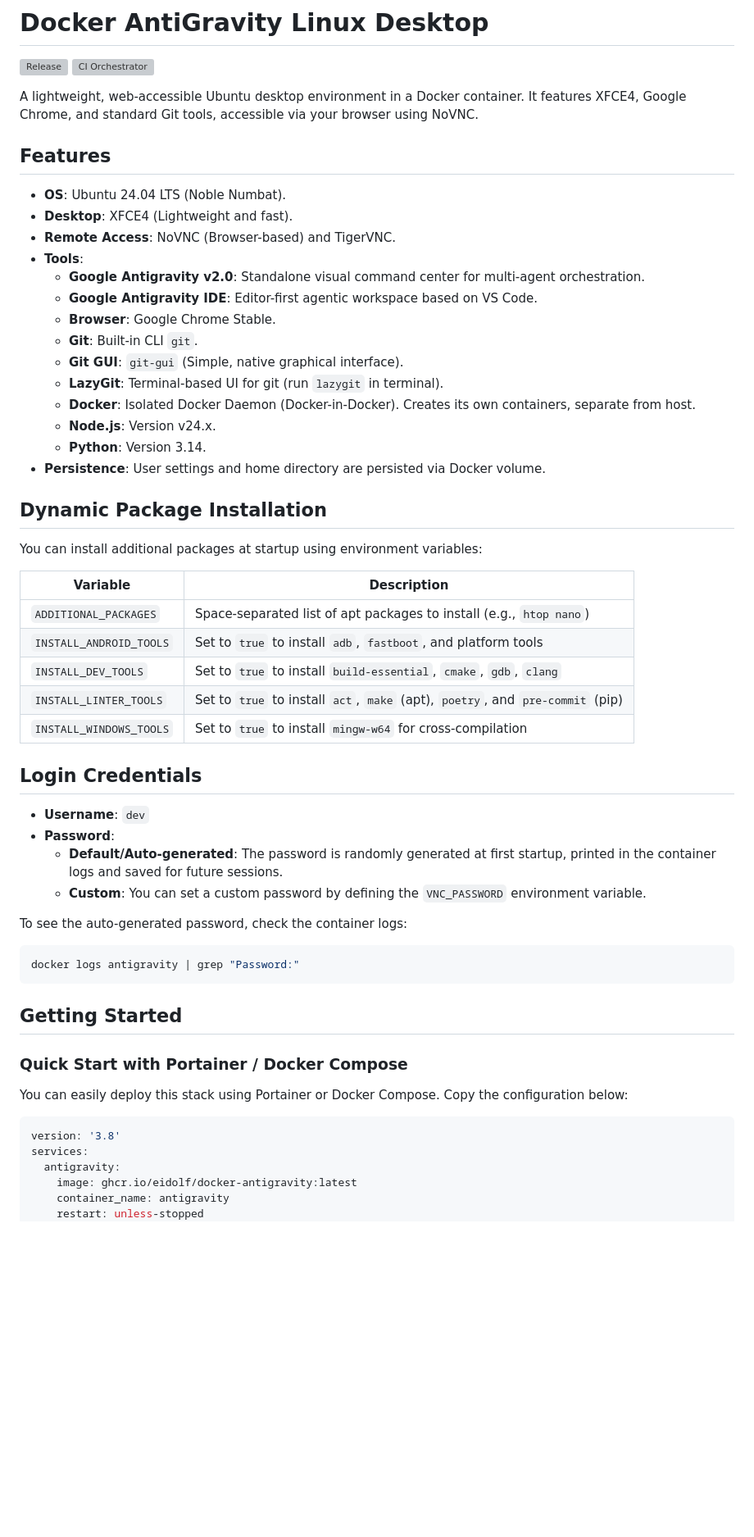
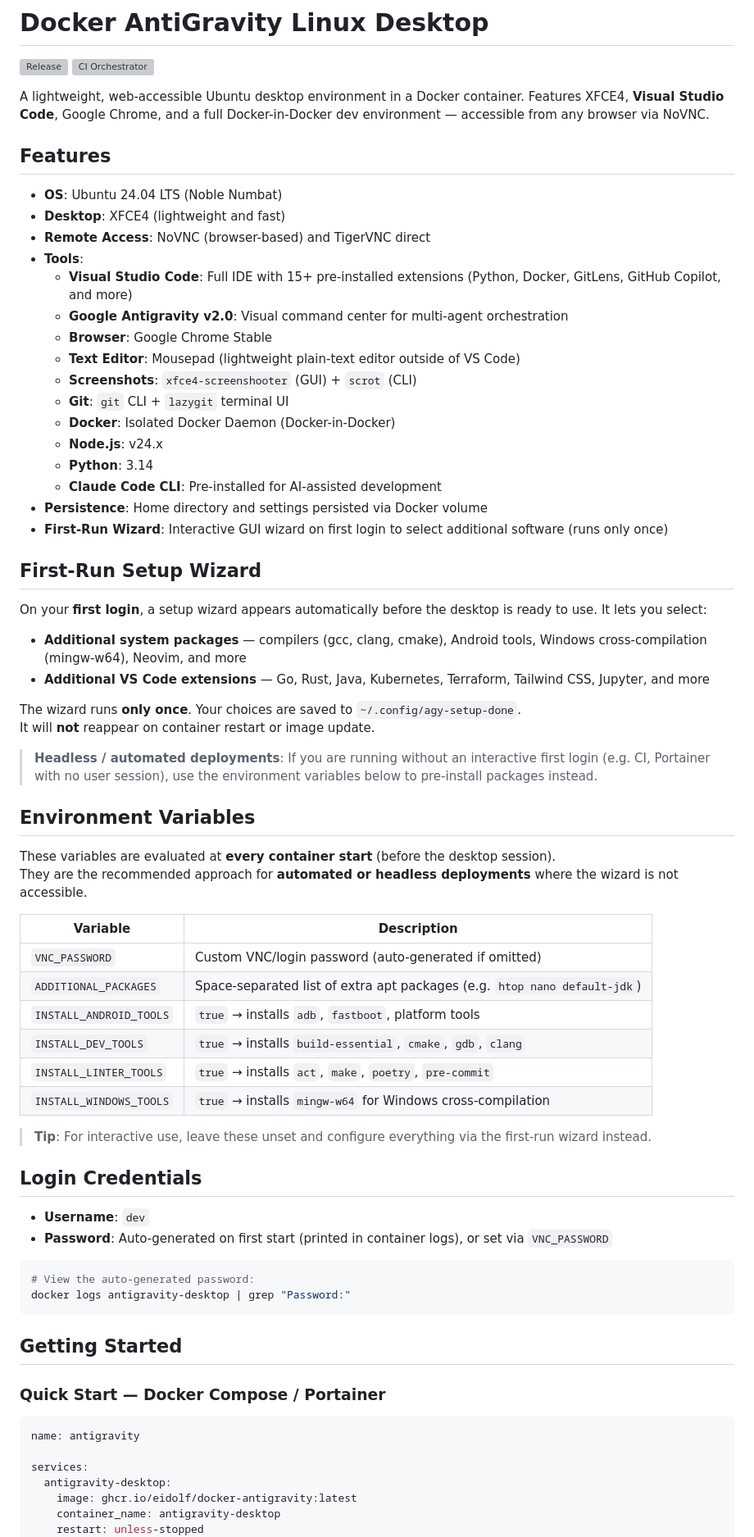
Before and after one commit to Eidolf/Docker-AntiGravity, a Markdown page: README.md, the part around one of its changes. Shown at 82% size. Rendered like a GitHub page; blank space fills up the shorter version; grey boxes are pictures that could not be loaded.

````diff
--- a/README.md
+++ b/README.md
@@ -4,58 +4,76 @@
 [![CI Orchestrator](https://github.com/eidolf/Docker-AntiGravity/actions/workflows/ci-orchestrator.yml/badge.svg)](https://github.com/eidolf/Docker-AntiGravity/actions/workflows/ci-orchestrator.yml)
 
 A lightweight, web-accessible Ubuntu desktop environment in a Docker container.
-It features XFCE4, Google Chrome, and standard Git tools, accessible via your browser using NoVNC.
+Features XFCE4, **Visual Studio Code**, Google Chrome, and a full Docker-in-Docker dev environment — accessible from any browser via NoVNC.
 
 ## Features
-- **OS**: Ubuntu 24.04 LTS (Noble Numbat).
-- **Desktop**: XFCE4 (Lightweight and fast).
-- **Remote Access**: NoVNC (Browser-based) and TigerVNC.
+
+- **OS**: Ubuntu 24.04 LTS (Noble Numbat)
+- **Desktop**: XFCE4 (lightweight and fast)
+- **Remote Access**: NoVNC (browser-based) and TigerVNC direct
 - **Tools**:
-    - **Google Antigravity v2.0**: Standalone visual command center for multi-agent orchestration.
-    - **Google Antigravity IDE**: Editor-first agentic workspace based on VS Code.
-    - **Browser**: Google Chrome Stable.
-    - **Git**: Built-in CLI `git`.
-    - **Git GUI**: `git-gui` (Simple, native graphical interface).
-    - **LazyGit**: Terminal-based UI for git (run `lazygit` in terminal).
-    - **Docker**: Isolated Docker Daemon (Docker-in-Docker). Creates its own containers, separate from host.
-    - **Node.js**: Version v24.x.
-    - **Python**: Version 3.14.
-- **Persistence**: User settings and home directory are persisted via Docker volume.
+    - **Visual Studio Code**: Full IDE with 15+ pre-installed extensions (Python, Docker, GitLens, GitHub Copilot, and more)
+    - **Google Antigravity v2.0**: Visual command center for multi-agent orchestration
+    - **Browser**: Google Chrome Stable
+    - **Text Editor**: Mousepad (lightweight plain-text editor outside of VS Code)
+    - **Screenshots**: `xfce4-screenshooter` (GUI) + `scrot` (CLI)
+    - **Git**: `git` CLI + `lazygit` terminal UI
+    - **Docker**: Isolated Docker Daemon (Docker-in-Docker)
+    - **Node.js**: v24.x
+    - **Python**: 3.14
+    - **Claude Code CLI**: Pre-installed for AI-assisted development
+- **Persistence**: Home directory and settings persisted via Docker volume
+- **First-Run Wizard**: Interactive GUI wizard on first login to select additional software (runs only once)
 
-## Dynamic Package Installation
-You can install additional packages at startup using environment variables:
+## First-Run Setup Wizard
+
+On your **first login**, a setup wizard appears automatically before the desktop is ready to use.
+It lets you select:
+
+- **Additional system packages** — compilers (gcc, clang, cmake), Android tools, Windows cross-compilation (mingw-w64), Neovim, and more
+- **Additional VS Code extensions** — Go, Rust, Java, Kubernetes, Terraform, Tailwind CSS, Jupyter, and more
+
+The wizard runs **only once**. Your choices are saved to `~/.config/agy-setup-done`.
+It will **not** reappear on container restart or image update.
+
+> **Headless / automated deployments**: If you are running without an interactive first login (e.g. CI, Portainer with no user session), use the environment variables below to pre-install packages instead.
+
+## Environment Variables
+
+These variables are evaluated at **every container start** (before the desktop session).
+They are the recommended approach for **automated or headless deployments** where the wizard is not accessible.
 
 | Variable | Description |
-|----------|-------------|
-| `ADDITIONAL_PACKAGES` | Space-separated list of apt packages to install (e.g., `htop nano`) |
-| `INSTALL_ANDROID_TOOLS` | Set to `true` to install `adb`, `fastboot`, and platform tools |
-| `INSTALL_DEV_TOOLS` | Set to `true` to install `build-essential`, `cmake`, `gdb`, `clang` |
-| `INSTALL_LINTER_TOOLS` | Set to `true` to install `act`, `make` (apt), `poetry`, and `pre-commit` (pip) |
-| `INSTALL_WINDOWS_TOOLS` | Set to `true` to install `mingw-w64` for cross-compilation |
+|---|---|
+| `VNC_PASSWORD` | Custom VNC/login password (auto-generated if omitted) |
+| `ADDITIONAL_PACKAGES` | Space-separated list of extra apt packages (e.g. `htop nano default-jdk`) |
+| `INSTALL_ANDROID_TOOLS` | `true` → installs `adb`, `fastboot`, platform tools |
+| `INSTALL_DEV_TOOLS` | `true` → installs `build-essential`, `cmake`, `gdb`, `clang` |
+| `INSTALL_LINTER_TOOLS` | `true` → installs `act`, `make`, `poetry`, `pre-commit` |
+| `INSTALL_WINDOWS_TOOLS` | `true` → installs `mingw-w64` for Windows cross-compilation |
+
+> **Tip**: For interactive use, leave these unset and configure everything via the first-run wizard instead.
 
 ## Login Credentials
 
 - **Username**: `dev`
-- **Password**:
-    - **Default/Auto-generated**: The password is randomly generated at first startup, printed in the container logs and saved for future sessions.
-    - **Custom**: You can set a custom password by defining the `VNC_PASSWORD` environment variable.
+- **Password**: Auto-generated on first start (printed in container logs), or set via `VNC_PASSWORD`
 
-To see the auto-generated password, check the container logs:
 ```bash
-docker logs antigravity | grep "Password:"
+# View the auto-generated password:
+docker logs antigravity-desktop | grep "Password:"
 ```
 
 ## Getting Started
 
-### Quick Start with Portainer / Docker Compose
-
-You can easily deploy this stack using Portainer or Docker Compose. Copy the configuration below:
+### Quick Start — Docker Compose / Portainer
 
 ```yaml
-version: '3.8'
+name: antigravity
+
 services:
-  antigravity:
+  antigravity-desktop:
     image: ghcr.io/eidolf/docker-antigravity:latest
-    container_name: antigravity
+    container_name: antigravity-desktop
     restart: unless-stopped
     ports:
````
Also changed, not shown: other parts of README.md (+50 -52 lines).
